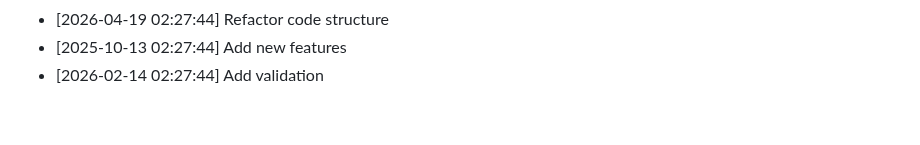
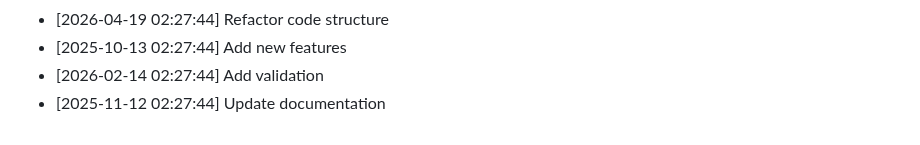
Before and after one commit to yash2277-ctrl/personal-portfolio, a Markdown page: README.md, the part around the change. GitHub-like rendering.

Commit message:
perf: Update documentation

```diff
--- a/README.md
+++ b/README.md
@@ -564,3 +564,4 @@ Full Stack Developer | MERN Stack Specialist
 - [2026-04-19 02:27:44] Refactor code structure
 - [2025-10-13 02:27:44] Add new features
 - [2026-02-14 02:27:44] Add validation
+- [2025-11-12 02:27:44] Update documentation
```
